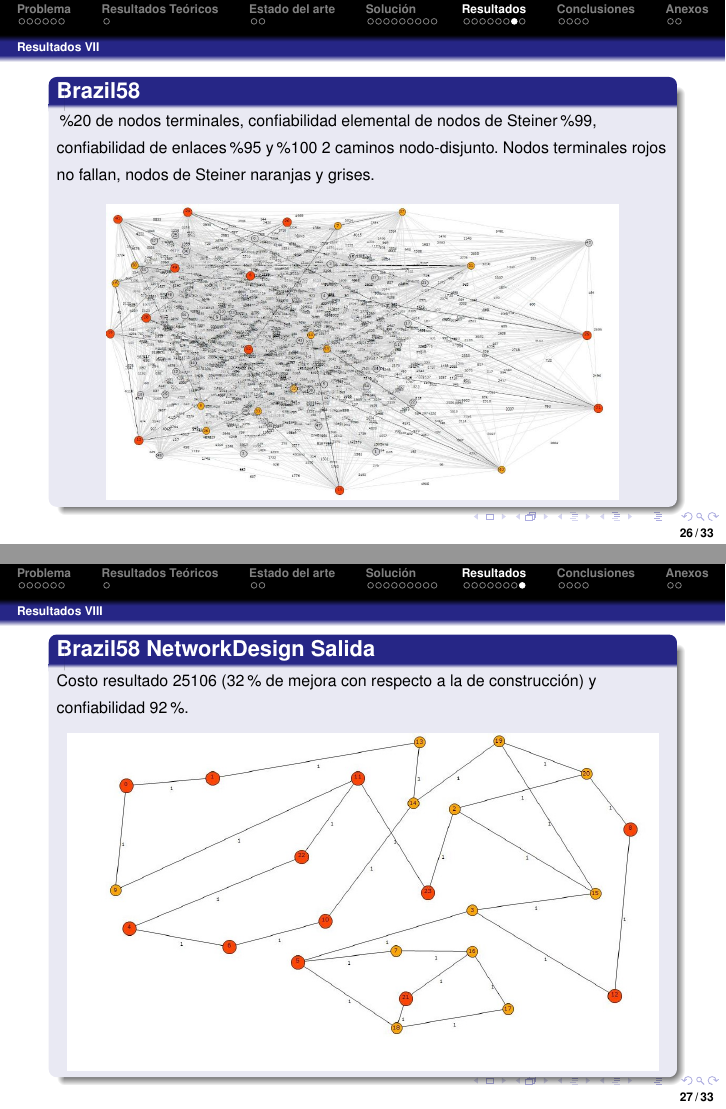
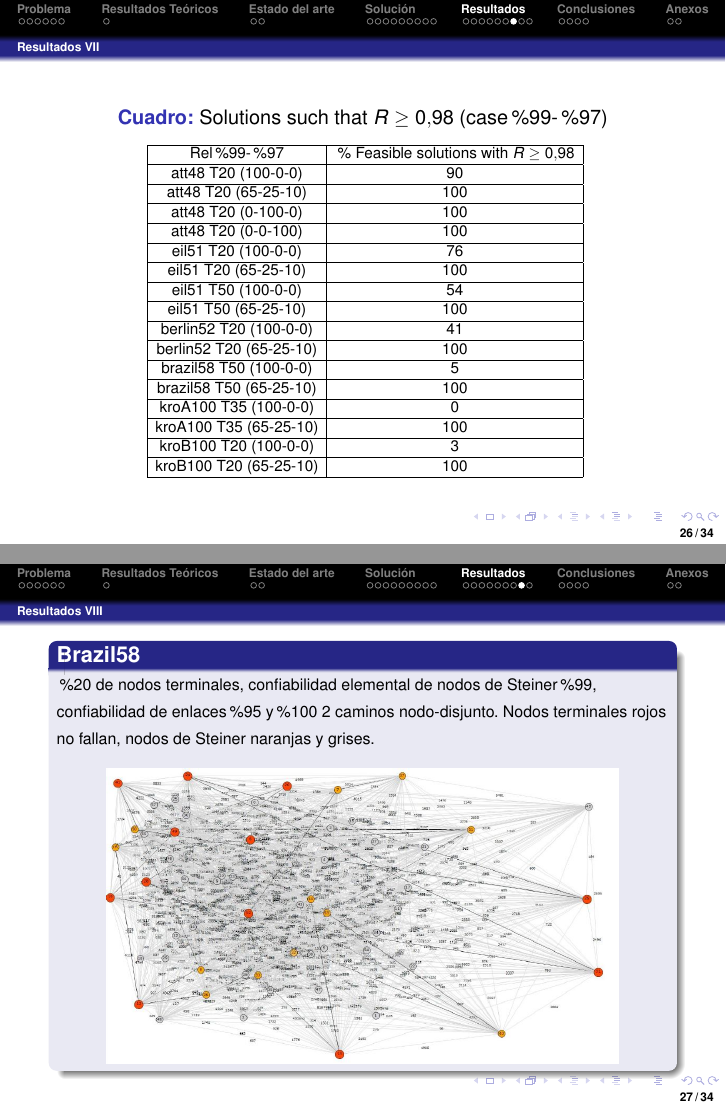
Before and after one commit to slaborde/NetworkDesign, LaTeX slides (slides/mccGF.tex, which reads slides/contenidoGF.tex): pages 26 and 27 of 33 before the commit and pages 26 and 27 of 34 after it, joined at a grey line. Compiled offline with pdfLaTeX.

Commit message:
slides fixes 3-2-21

```diff
--- a/slides/contenidoGF.tex
+++ b/slides/contenidoGF.tex
@@ -541,6 +541,37 @@ y confiabilidad de nodos variable.}
 
 \subsection{Resultados VII}
 \begin{frame}\frametitle{}
+\begin{table}
+\begin{scriptsize}
+\caption{Solutions such that $R \geq 0.98$ (case \%99-\%97)} % title of Table
+\end{scriptsize}
+\centering  % used for centering table
+\scalebox{0.7}{
+\begin{tabular}{|c|c|c|} % centered columns
+\hline	Rel \%99-\%97   &	\% Feasible solutions with $R \geq 0.98$ \\
+\hline	att48 T20 (100-0-0)	&	90	\\
+\hline	att48 T20 (65-25-10)	&	100	\\
+\hline	att48 T20 (0-100-0)	&	100	\\
+\hline	att48 T20 (0-0-100)	&	100	\\
+\hline	eil51 T20 (100-0-0)	&	76	\\
+\hline	eil51 T20 (65-25-10)	&	100	\\
+\hline	eil51 T50 (100-0-0)	&	54	\\
+\hline	eil51 T50 (65-25-10)	&	100	\\
+\hline	berlin52 T20 (100-0-0)	&	41	\\
+\hline	berlin52 T20 (65-25-10)	&	100	\\
+\hline	brazil58 T50 (100-0-0)	&	5	\\
+\hline	brazil58 T50 (65-25-10)	&	100	\\
+\hline	kroA100 T35 (100-0-0)	&	0	\\
+\hline	kroA100 T35 (65-25-10)	&	100	\\
+\hline	kroB100 T20 (100-0-0)	&	3	\\
+\hline	kroB100 T20 (65-25-10)	&	100	\\
+\hline
+\end{tabular}}
+\end{table}
+\end{frame}
+
+\subsection{Resultados VIII}
+\begin{frame}\frametitle{}
 \begin{block}{Brazil58}
 \begin{scriptsize}
 \%20 de nodos terminales, confiabilidad elemental de nodos de Steiner \%99, confiabilidad de enlaces \%95 y \%100 2 caminos nodo-disjunto. Nodos terminales rojos no fallan, nodos de Steiner naranjas y grises.
@@ -551,7 +582,7 @@ y confiabilidad de nodos variable.}
 \end{block}
 \end{frame}
 
-\subsection{Resultados VIII}
+\subsection{Resultados IX}
 \begin{frame}\frametitle{}
 \begin{block}{Brazil58 NetworkDesign Salida}
 \begin{scriptsize}
```
Also changed, not shown: slides/mccGF.pdf, slides/contenidoGF.tex (26 more changed lines), 5 other files.
